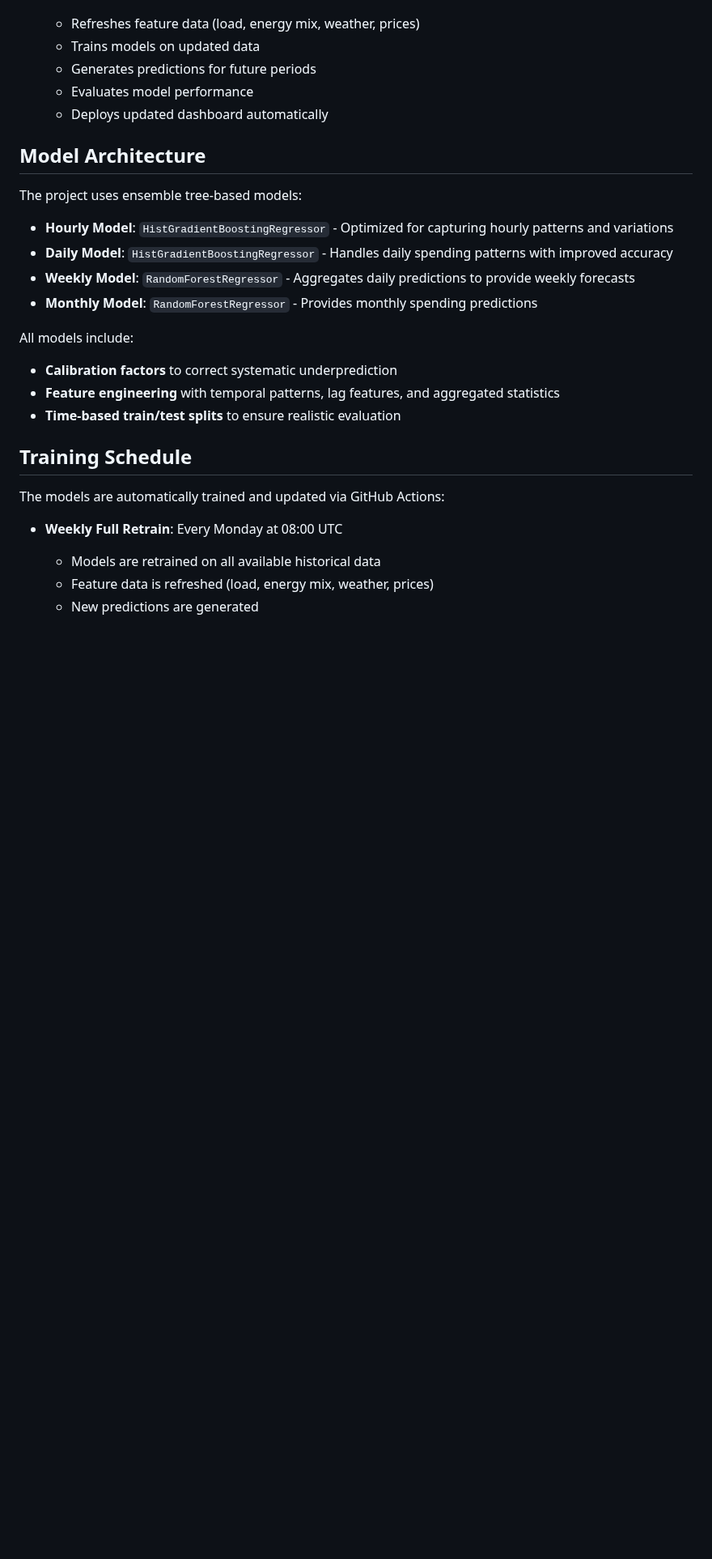
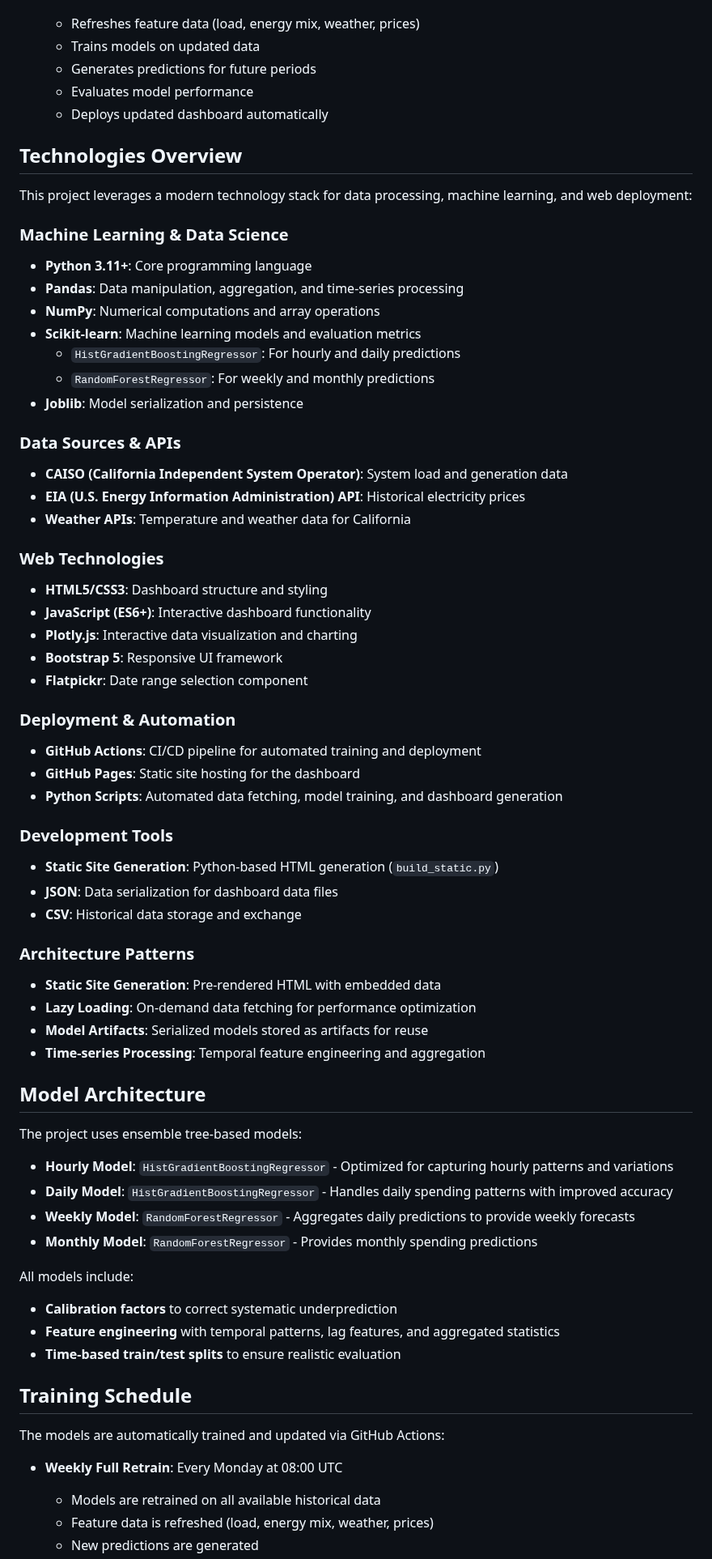
Before and after one commit to haysho2260/scalable-final-project, a Markdown page: README.md, the part around one of its changes. Shown at 81% size. Drawn GitHub-style; blank space fills up the shorter version.

```diff
--- a/README.md
+++ b/README.md
@@ -39,6 +81,53 @@ This project provides:
    - Evaluates model performance
    - Deploys updated dashboard automatically
 
+## Technologies Overview
+
+This project leverages a modern technology stack for data processing, machine learning, and web deployment:
+
+### Machine Learning & Data Science
+
+- **Python 3.11+**: Core programming language
+- **Pandas**: Data manipulation, aggregation, and time-series processing
+- **NumPy**: Numerical computations and array operations
+- **Scikit-learn**: Machine learning models and evaluation metrics
+  - `HistGradientBoostingRegressor`: For hourly and daily predictions
+  - `RandomForestRegressor`: For weekly and monthly predictions
+- **Joblib**: Model serialization and persistence
+
+### Data Sources & APIs
+
+- **CAISO (California Independent System Operator)**: System load and generation data
+- **EIA (U.S. Energy Information Administration) API**: Historical electricity prices
+- **Weather APIs**: Temperature and weather data for California
+
+### Web Technologies
+
+- **HTML5/CSS3**: Dashboard structure and styling
+- **JavaScript (ES6+)**: Interactive dashboard functionality
+- **Plotly.js**: Interactive data visualization and charting
+- **Bootstrap 5**: Responsive UI framework
+- **Flatpickr**: Date range selection component
+
+### Deployment & Automation
+
+- **GitHub Actions**: CI/CD pipeline for automated training and deployment
+- **GitHub Pages**: Static site hosting for the dashboard
+- **Python Scripts**: Automated data fetching, model training, and dashboard generation
+
+### Development Tools
+
+- **Static Site Generation**: Python-based HTML generation (`build_static.py`)
+- **JSON**: Data serialization for dashboard data files
+- **CSV**: Historical data storage and exchange
+
+### Architecture Patterns
+
+- **Static Site Generation**: Pre-rendered HTML with embedded data
+- **Lazy Loading**: On-demand data fetching for performance optimization
+- **Model Artifacts**: Serialized models stored as artifacts for reuse
+- **Time-series Processing**: Temporal feature engineering and aggregation
+
 ## Model Architecture
 
 The project uses ensemble tree-based models:
@@ -49,6 +138,7 @@ The project uses ensemble tree-based models:
 - **Monthly Model**: `RandomForestRegressor` - Provides monthly spending predictions
 
 All models include:
+
 - **Calibration factors** to correct systematic underprediction
 - **Feature engineering** with temporal patterns, lag features, and aggregated statistics
 - **Time-based train/test splits** to ensure realistic evaluation
@@ -58,6 +148,7 @@ All models include:
 The models are automatically trained and updated via GitHub Actions:
 
 - **Weekly Full Retrain**: Every Monday at 08:00 UTC
+
   - Models are retrained on all available historical data
   - Feature data is refreshed (load, energy mix, weather, prices)
   - New predictions are generated
```
Also changed, not shown: other parts of README.md (+45 -0 lines).
